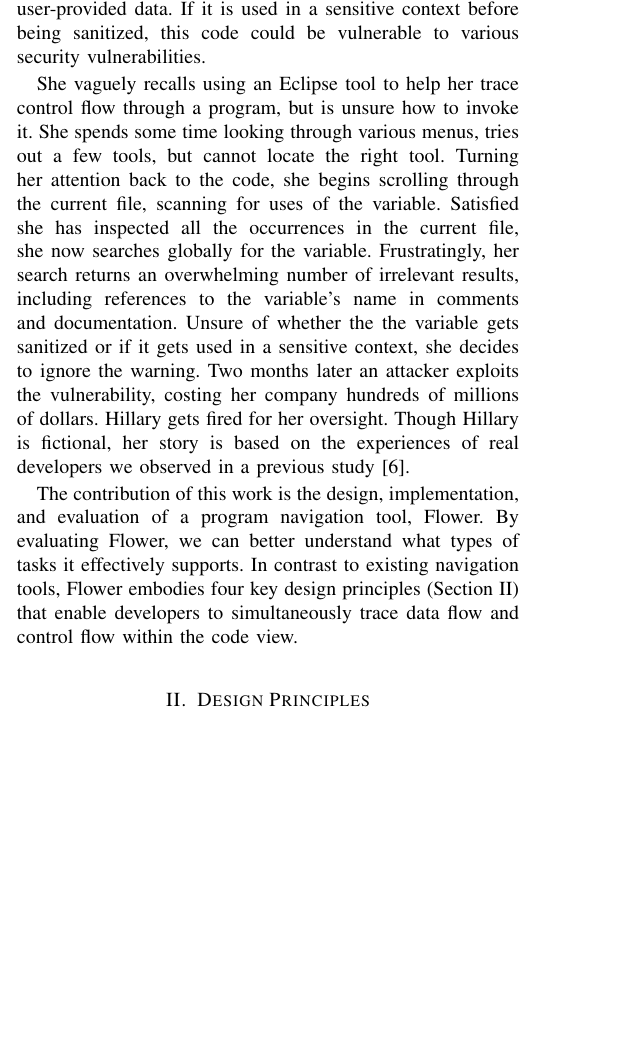
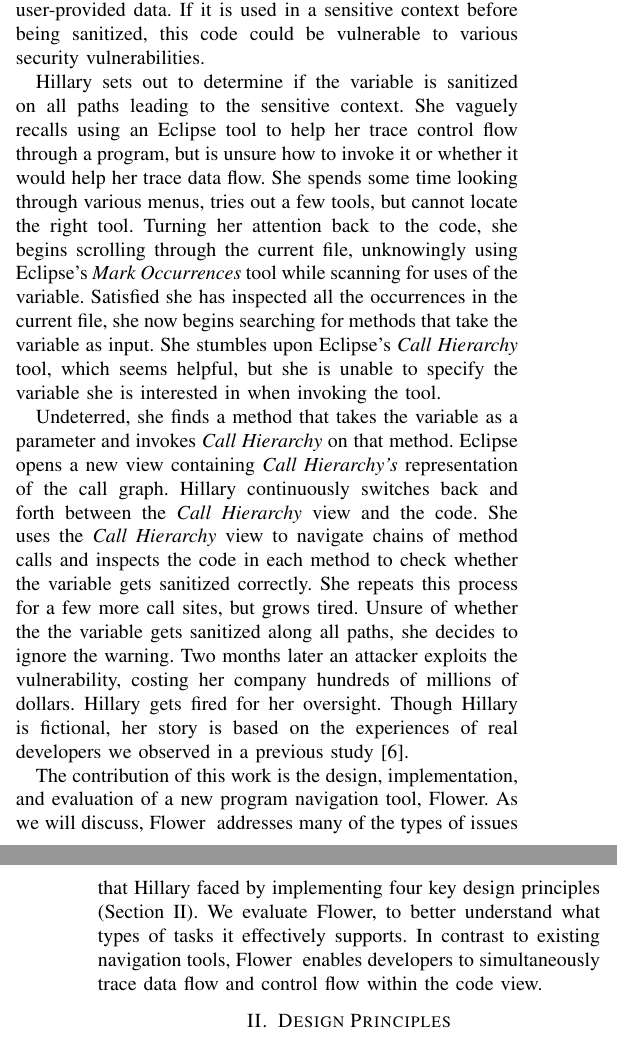
Before and after one commit to DeveloperLiberationFront/Program-Navigation-Plugin, a LaTeX paper (progNav Paper/progNav Paper.tex): part of one column of page 1 of 5 before the commit and two parts of the columns of pages 1 and 2 of 5 after it, the two joined at a grey line, cut so that both start at the same text, the shorter picture padded with empty space. Compiled offline with pdfLaTeX; a missing font is replaced by an installed copy or a similar font; a LaTeX package or settings file that is missing is left out.

Commit message:
Reworking intro motivating story.

```diff
--- a/progNav Paper/progNav Paper.tex
+++ b/progNav Paper/progNav Paper.tex
@@ -89,21 +89,31 @@ We present a tool, \toolName (pronounced flow-er), that represents a minimalisti
 %This paper makes the following contributions:
 
 Consider the following motivating example involving Hillary, a professional Java developer at a large software company.
-While maintaining some old code, Hillary notices a warning from a static analysis tool --- This variable contains user-provided data. If it is used in a sensitive context before being sanitized, this code could be vulnerable to various security vulnerabilities.
+While maintaining some old code, Hillary notices a warning from a static analysis tool --- This variable contains user-provided data.
+If it is used in a sensitive context before being sanitized, this code could be vulnerable to various security vulnerabilities.
 
-She vaguely recalls using an Eclipse tool to help her trace control flow through a program, but is unsure how to invoke it.
+Hillary sets out to determine if the variable is sanitized on all paths leading to the sensitive context.
+She vaguely recalls using an Eclipse tool to help her trace control flow through a program, but is unsure how to invoke it or whether it would help her trace data flow.
 She spends some time looking through various menus, tries out a few tools, but cannot locate the right tool.
-Turning her attention back to the code, she begins scrolling through the current file, scanning for uses of the variable.
-Satisfied she has inspected all the occurrences in the current file, she now searches globally for the variable.
-Frustratingly, her search returns an overwhelming number of irrelevant results, including references to the variable's name in comments and documentation.
-Unsure of whether the the variable gets sanitized or if it gets used in a sensitive context, she decides to ignore the warning.
+Turning her attention back to the code, she begins scrolling through the current file, unknowingly using Eclipse's \emph{Mark Occurrences} tool while scanning for uses of the variable.
+Satisfied she has inspected all the occurrences in the current file, she now begins searching for methods that take the variable as input.
+She stumbles upon Eclipse's \emph{Call Hierarchy} tool, which seems helpful, but she is unable to specify the variable she is interested in when invoking the tool.
+
+Undeterred, she finds a method that takes the variable as a parameter and invokes \emph{Call Hierarchy} on that method.
+Eclipse opens a new view containing \emph{Call Hierarchy's} representation of the call graph.
+Hillary continuously switches back and forth between the \emph{Call Hierarchy} view and the code.
+She uses the \emph{Call Hierarchy} view to navigate chains of method calls and inspects the code in each method to check whether the variable gets sanitized correctly.
+She repeats this process for a few more call sites, but grows tired.
+Unsure of whether the the variable gets sanitized along all paths, she decides to ignore the warning.
 Two months later an attacker exploits the vulnerability, costing her company hundreds of millions of dollars.
 Hillary gets fired for her oversight.
 %Without her high-paying job, she can no longer afford to feed her kids and pay her mortgage. Drowning in credit card debt, homeless, and divorced, Hillary curses the Eclipse tools that let her down.
 Though Hillary is fictional, her story is based on the experiences of real developers we observed in a previous study~\cite{Smith2015}.
 
-The contribution of this work is the design, implementation, and evaluation of a program navigation tool, \toolName.
-By evaluating \toolName, we can better understand what types of tasks it effectively supports. In contrast to existing navigation tools, \toolName~embodies four key design principles (Section \ref{DesignPrinciples}) that enable developers to simultaneously trace data flow and control flow within the code view.
+The contribution of this work is the design, implementation, and evaluation of a new program navigation tool, \toolName.
+As we will discuss, \toolName~ addresses many of the types of issues that Hillary faced by implementing four key design principles (Section \ref{DesignPrinciples}).
+We evaluate \toolName, to better understand what types of tasks it effectively supports.
+In contrast to existing navigation tools, \toolName~ enables developers to simultaneously trace data flow and control flow within the code view.
 
 
 \section{Design Principles}
```
